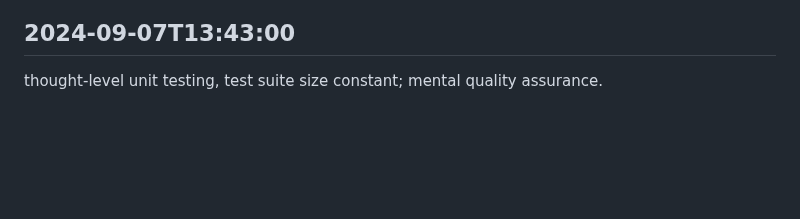
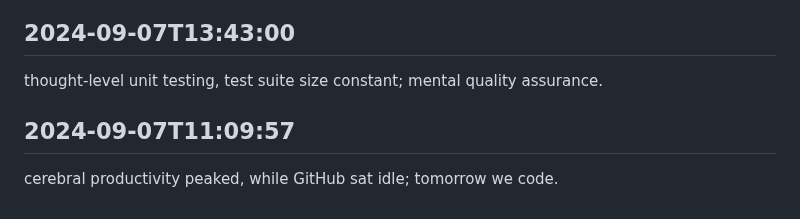
Before and after one commit to mrsandy1965/colabrate, a Markdown page: worklog.md, the part around the change. Drawn GitHub-style; blank space fills up the shorter version.

Commit message:
took care of everything

```diff
--- a/worklog.md
+++ b/worklog.md
@@ -2964,3 +2964,6 @@ pondered continuous integration, pipeline unchanged; devops dreaming.
 
 ## 2024-09-07T13:43:00
 thought-level unit testing, test suite size constant; mental quality assurance.
+
+## 2024-09-07T11:09:57
+cerebral productivity peaked, while GitHub sat idle; tomorrow we code.
```
